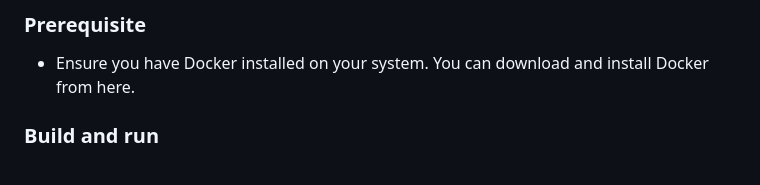
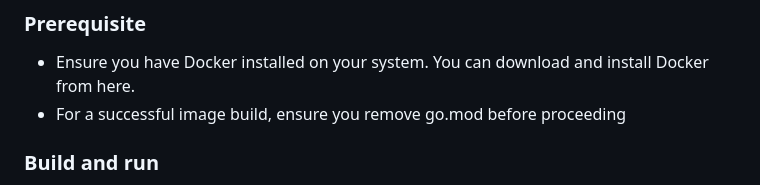
Before and after one commit to Vincent-Omondi/stylize, a Markdown page: README.md, the part around the change. Drawn GitHub-style.

Commit message:
doc: final readme update

````diff
--- a/README.md
+++ b/README.md
@@ -111,6 +111,7 @@ To use ASCII Art Web, follow these steps:
 -This section provides detailed instructions on how to build, tag, and run the Stylize application using Docker.
 ### Prerequisite
 - Ensure you have Docker installed on your system. You can download and install Docker from here.
+- For a successful image build, ensure you remove go.mod before proceeding
 ### Build and run
 - While in the root directory, build the image ``` docker build . ``` and then add a tag to it ``` docker tag 67918d5c611c stylize:1.0 ```
 - Use the image to create a container and run it
````
